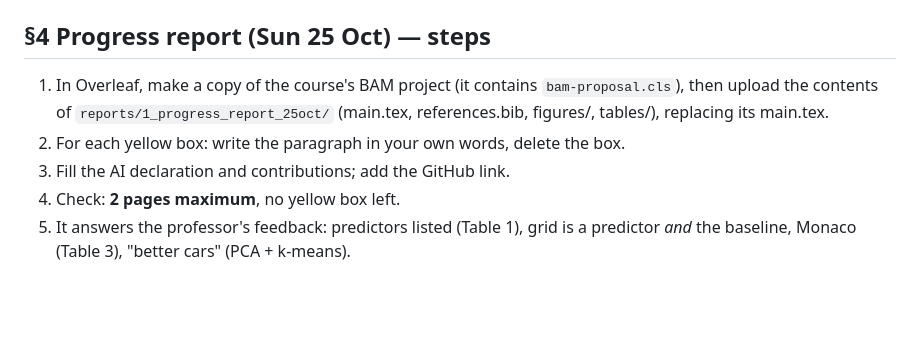
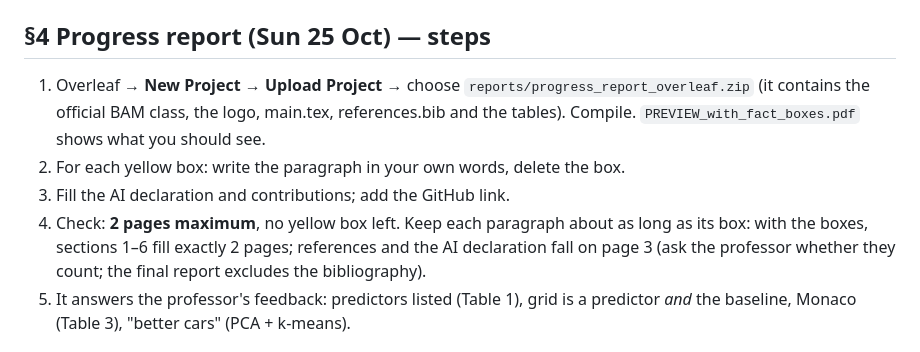
Before and after one commit to papchabertieu2025-design/f1-duel, a Markdown page: TODO.md, the part around the change. GitHub-like rendering; blank space fills up the shorter version.

Commit message:
Progress report compiled with the official BAM class: header relabelled, fits 2 pages, Overleaf zip
Co-Authored-By: Claude Opus 5.5 <noreply@anthropic.com>

```diff
--- a/TODO.md
+++ b/TODO.md
@@ -39,10 +39,10 @@ Local test: `make site`, then open http://127.0.0.1:5050
 5. Next race: same with round 19 (copy the template to `2026_r19.csv`; the line-up is usually the same).
 
 ## §4 Progress report (Sun 25 Oct) — steps
-1. In Overleaf, make a copy of the course's BAM project (it contains `bam-proposal.cls`), then upload the contents of `reports/1_progress_report_25oct/` (main.tex, references.bib, figures/, tables/), replacing its main.tex.
+1. Overleaf → **New Project → Upload Project** → choose `reports/progress_report_overleaf.zip` (it contains the official BAM class, the logo, main.tex, references.bib and the tables). Compile. `PREVIEW_with_fact_boxes.pdf` shows what you should see.
 2. For each yellow box: write the paragraph in your own words, delete the box.
 3. Fill the AI declaration and contributions; add the GitHub link.
-4. Check: **2 pages maximum**, no yellow box left.
+4. Check: **2 pages maximum**, no yellow box left. Keep each paragraph about as long as its box: with the boxes, sections 1–6 fill exactly 2 pages; references and the AI declaration fall on page 3 (ask the professor whether they count; the final report excludes the bibliography).
 5. It answers the professor's feedback: predictors listed (Table 1), grid is a predictor *and* the baseline, Monaco (Table 3), "better cars" (PCA + k-means).
 
 ## Checked / fixed on 22 Oct by Claude (for the AI declaration)
```
